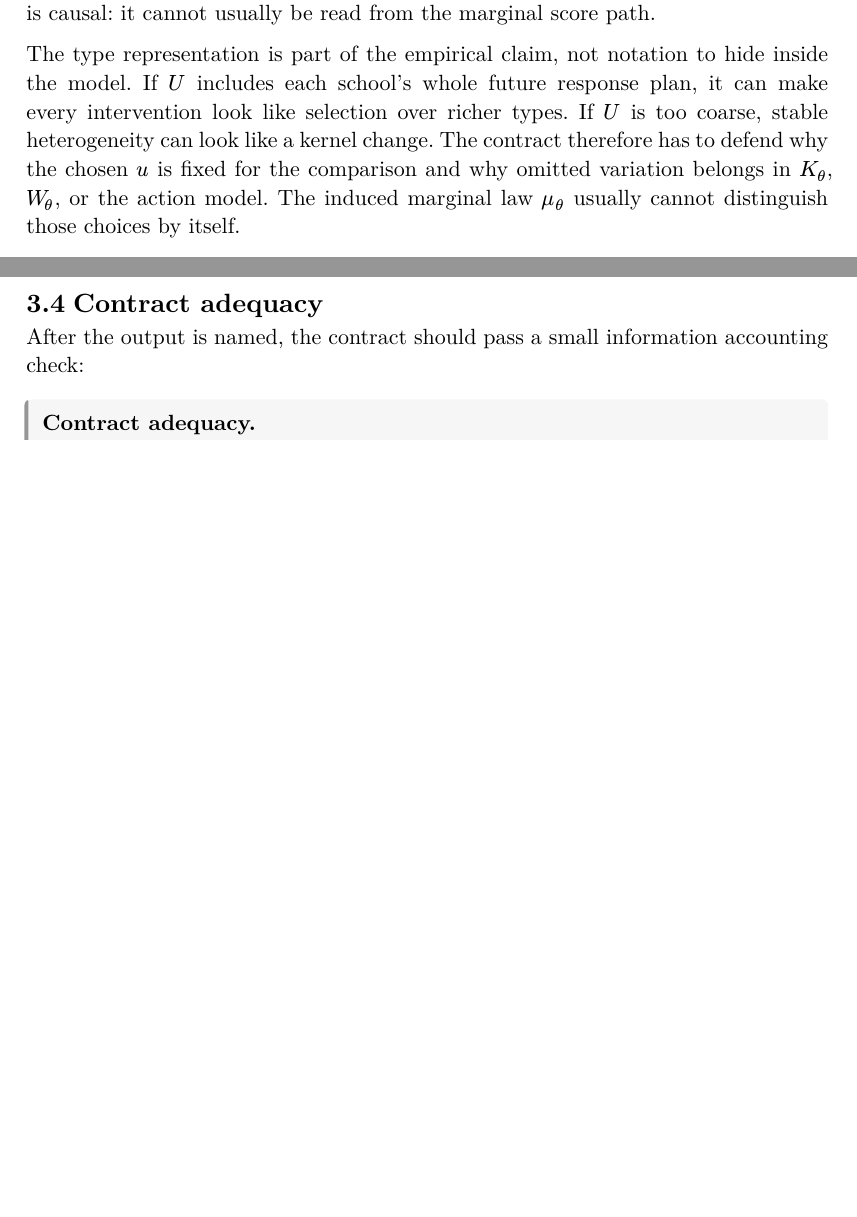
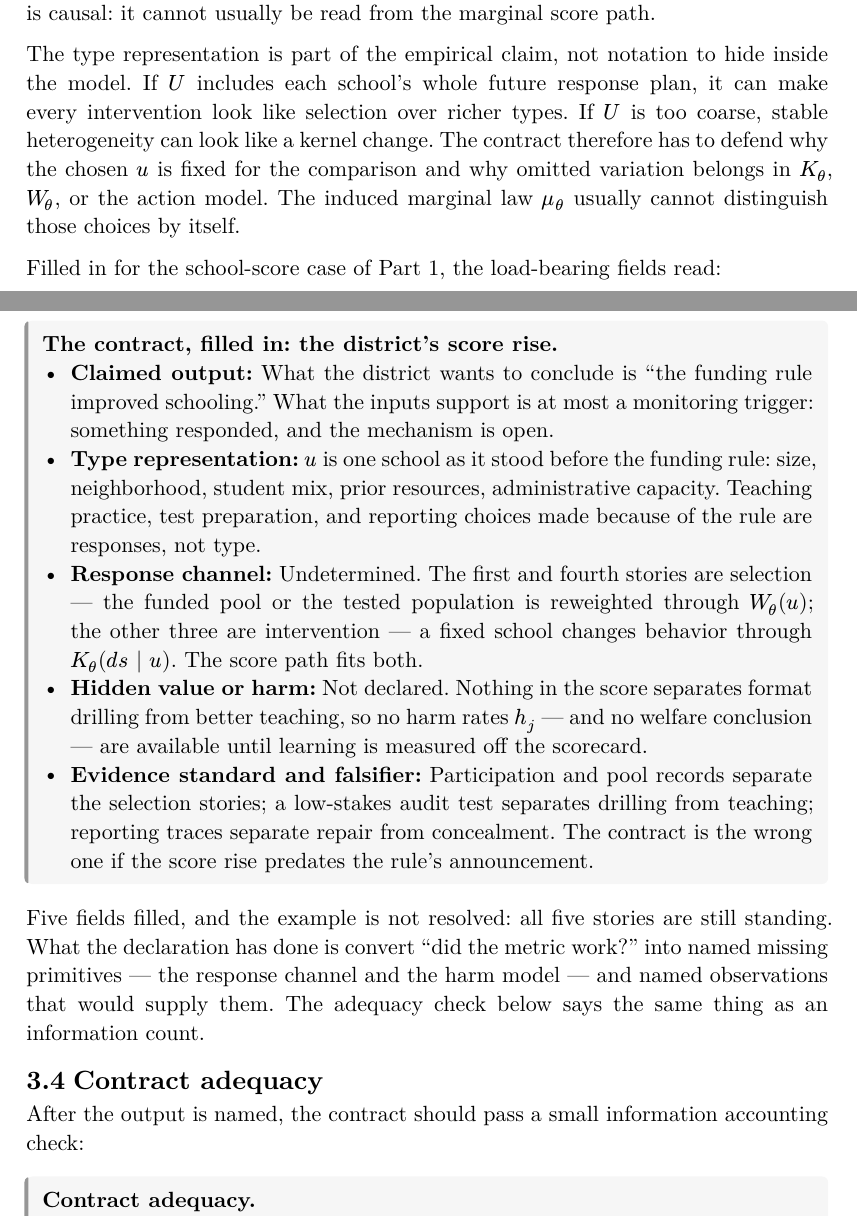
Before and after one commit to xylix/multidimensional-goodhart, a Typst document (book/multidimensional-goodhart.typ): two parts of pages 9 and 10 of 28 before the commit and two parts of pages 9 and 10 of 29 after it, joined at a grey line, cut so that both start at the same text, the shorter picture padded with empty space. The pictures show the PDF file book/multidimensional-goodhart.pdf that the author committed with the source.

Commit message:
Add the worked contract pass on the school example (GPT-5 item 4)
New framed block at the end of §3.3, in the Contract box's style: five
load-bearing fields (claimed output, type representation, response
channel, hidden value or harm, evidence standard and falsifier) filled
for the Part 1 district score-rise case. The pass demonstrates the
contract withholding a conclusion: all five stories left standing,
output 'investigate'. The §3.4 callback becomes a back-reference to the
filled-in contract. Scaled-down fresh-context review of Part 3 passed
both checks (method demonstration, not example resolution; no seams);
deterministic rebuild green; Part 3 grew by one page.

Plan executed and archived: plans/archived/worked-contract-pass.md;
next-steps.md updated — no open book-content items remain.

Co-Authored-By: Claude Fable 5 <noreply@anthropic.com>

```diff
--- a/book/multidimensional-goodhart.typ
+++ b/book/multidimensional-goodhart.typ
@@ -331,6 +331,38 @@ omitted variation belongs in $K_theta$, $W_theta$, or the action model. The
 induced marginal law $mu_theta$ usually cannot distinguish those choices by
 itself.
 
+Filled in for the school-score case of Part 1, the load-bearing fields read:
+
+#boxnote[The contract, filled in: the district's score rise.][
+- #contract-row[Claimed output:][What the district wants to conclude is "the
+  funding rule improved schooling." What the inputs support is at most a
+  monitoring trigger: something responded, and the mechanism is open.]
+- #contract-row[Type representation:][$u$ is one school as it stood before
+  the funding rule: size, neighborhood, student mix, prior resources,
+  administrative capacity. Teaching practice, test preparation, and
+  reporting choices made because of the rule are responses, not type.]
+- #contract-row[Response channel:][Undetermined. The first and fourth
+  stories are selection — the funded pool or the tested population is
+  reweighted through $W_theta (u)$; the other three are intervention — a
+  fixed school changes behavior through $K_theta (d s | u)$. The score path
+  fits both.]
+- #contract-row[Hidden value or harm:][Not declared. Nothing in the score
+  separates format drilling from better teaching, so no harm rates $h_j$ —
+  and no welfare conclusion — are available until learning is measured off
+  the scorecard.]
+- #contract-row[Evidence standard and falsifier:][Participation and pool
+  records separate the selection stories; a low-stakes audit test separates
+  drilling from teaching; reporting traces separate repair from concealment.
+  The contract is the wrong one if the score rise predates the rule's
+  announcement.]
+]
+
+Five fields filled, and the example is not resolved: all five stories are
+still standing. What the declaration has done is convert "did the metric
+work?" into named missing primitives — the response channel and the harm
+model — and named observations that would supply them. The adequacy check
+below says the same thing as an information count.
+
 == Contract adequacy
 
 After the output is named, the contract should pass a small information
```
Also changed, not shown: plans/archived/worked-contract-pass.md (renamed from plans/worked-contract-pass.md, +9 -0 lines), plans/next-steps.md (+5 -5 lines), book/multidimensional-goodhart.pdf, book/multidimensional-goodhart.typ (7 more changed lines).
